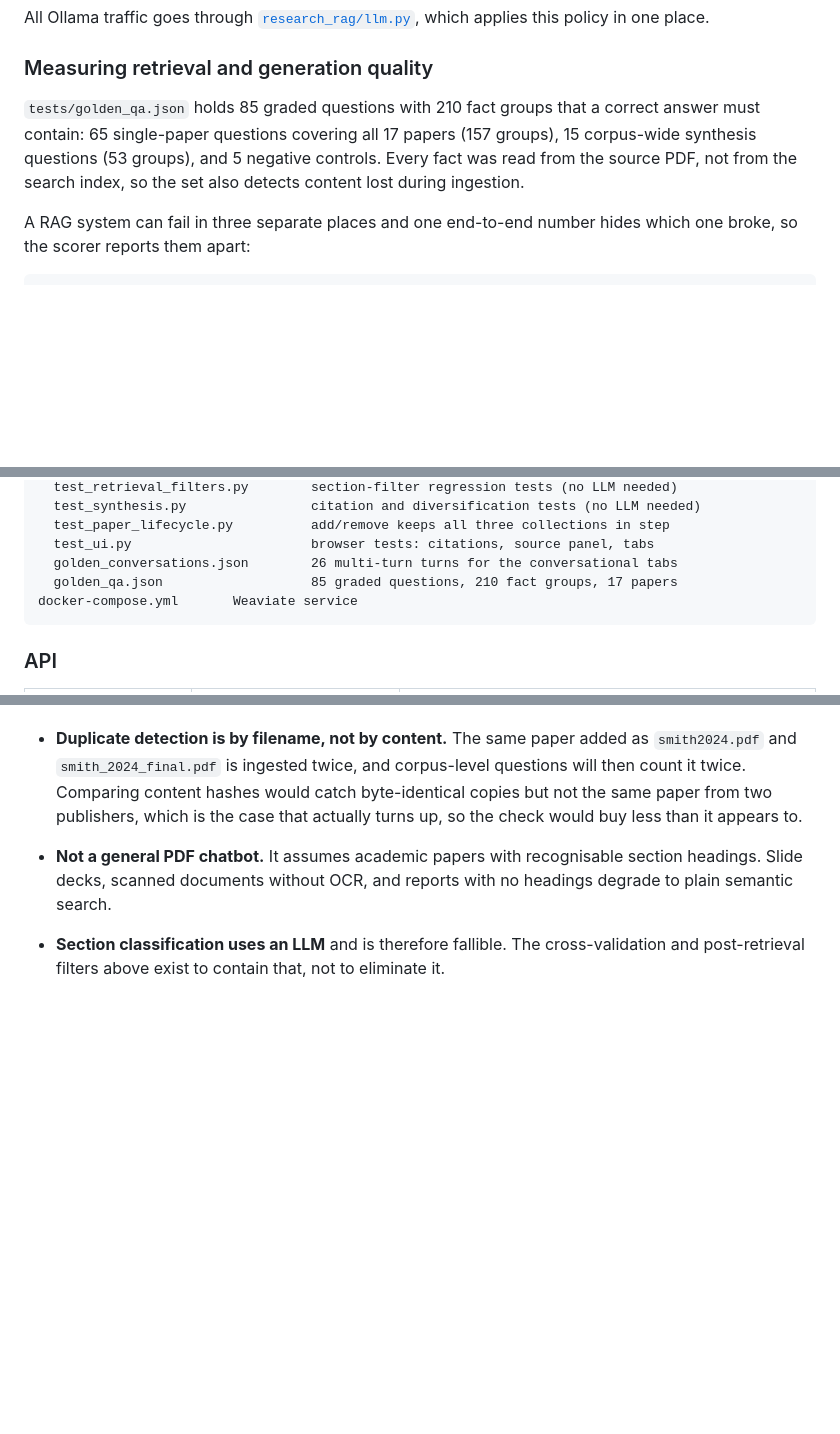
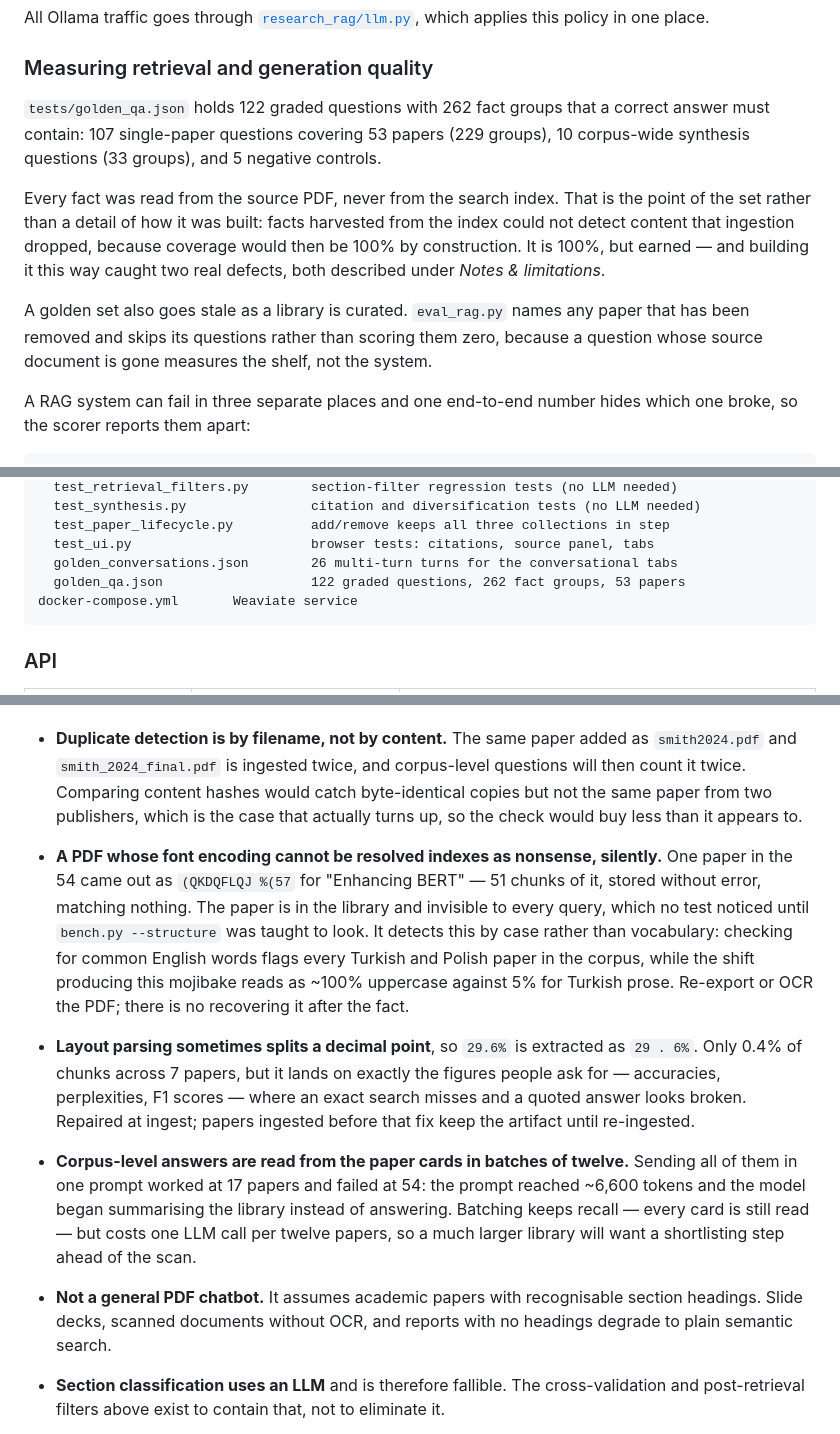
Before and after one commit to saleemb94/Research-RAG, a Markdown page: README.md, 3 parts joined by grey strips. Drawn GitHub-style; blank space fills up the shorter version.

````diff
--- a/README.md
+++ b/README.md
@@ -246,11 +246,19 @@ applies this policy in one place.
 
 ### Measuring retrieval and generation quality
 
-`tests/golden_qa.json` holds 85 graded questions with 210 fact groups that a correct
-answer must contain: 65 single-paper questions covering all 17 papers (157 groups),
-15 corpus-wide synthesis questions (53 groups), and 5 negative controls. Every fact
-was read from the source PDF, not from the search index, so the set also detects
-content lost during ingestion.
+`tests/golden_qa.json` holds 122 graded questions with 262 fact groups that a correct
+answer must contain: 107 single-paper questions covering 53 papers (229 groups),
+10 corpus-wide synthesis questions (33 groups), and 5 negative controls.
+
+Every fact was read from the source PDF, never from the search index. That is the
+point of the set rather than a detail of how it was built: facts harvested from the
+index could not detect content that ingestion dropped, because coverage would then
+be 100% by construction. It is 100%, but earned — and building it this way caught
+two real defects, both described under *Notes & limitations*.
+
+A golden set also goes stale as a library is curated. `eval_rag.py` names any paper
+that has been removed and skips its questions rather than scoring them zero, because
+a question whose source document is gone measures the shelf, not the system.
 
 A RAG system can fail in three separate places and one end-to-end number hides which
 one broke, so the scorer reports them apart:
@@ -610,7 +654,7 @@ tests/
   test_paper_lifecycle.py          add/remove keeps all three collections in step
   test_ui.py                       browser tests: citations, source panel, tabs
   golden_conversations.json        26 multi-turn turns for the conversational tabs
-  golden_qa.json                   85 graded questions, 210 fact groups, 17 papers
+  golden_qa.json                   122 graded questions, 262 fact groups, 53 papers
 docker-compose.yml       Weaviate service
 ```
 
@@ -699,6 +743,29 @@ safe to re-run. Once verified, `chroma_data/` can be deleted.
   copies but not the same paper from two publishers, which is the case that actually
   turns up, so the check would buy less than it appears to.
 
+- **A PDF whose font encoding cannot be resolved indexes as nonsense, silently.**
+  One paper in the 54 came out as `(QKDQFLQJ %(57` for "Enhancing BERT" — 51
+  chunks of it, stored without error, matching nothing. The paper is in the
+  library and invisible to every query, which no test noticed until
+  `bench.py --structure` was taught to look. It detects this by case rather
+  than vocabulary: checking for common English words flags every Turkish and
+  Polish paper in the corpus, while the shift producing this mojibake reads as
+  ~100% uppercase against 5% for Turkish prose. Re-export or OCR the PDF; there
+  is no recovering it after the fact.
+
+- **Layout parsing sometimes splits a decimal point**, so `29.6%` is extracted
+  as `29 . 6%`. Only 0.4% of chunks across 7 papers, but it lands on exactly
+  the figures people ask for — accuracies, perplexities, F1 scores — where an
+  exact search misses and a quoted answer looks broken. Repaired at ingest;
+  papers ingested before that fix keep the artifact until re-ingested.
+
+- **Corpus-level answers are read from the paper cards in batches of twelve.**
+  Sending all of them in one prompt worked at 17 papers and failed at 54: the
+  prompt reached ~6,600 tokens and the model began summarising the library
+  instead of answering. Batching keeps recall — every card is still read — but
+  costs one LLM call per twelve papers, so a much larger library will want a
+  shortlisting step ahead of the scan.
+
 - **Not a general PDF chatbot.** It assumes academic papers with recognisable section
   headings. Slide decks, scanned documents without OCR, and reports with no headings
   degrade to plain semantic search.
````
Also changed, not shown: other parts of README.md (+52 -16 lines).
